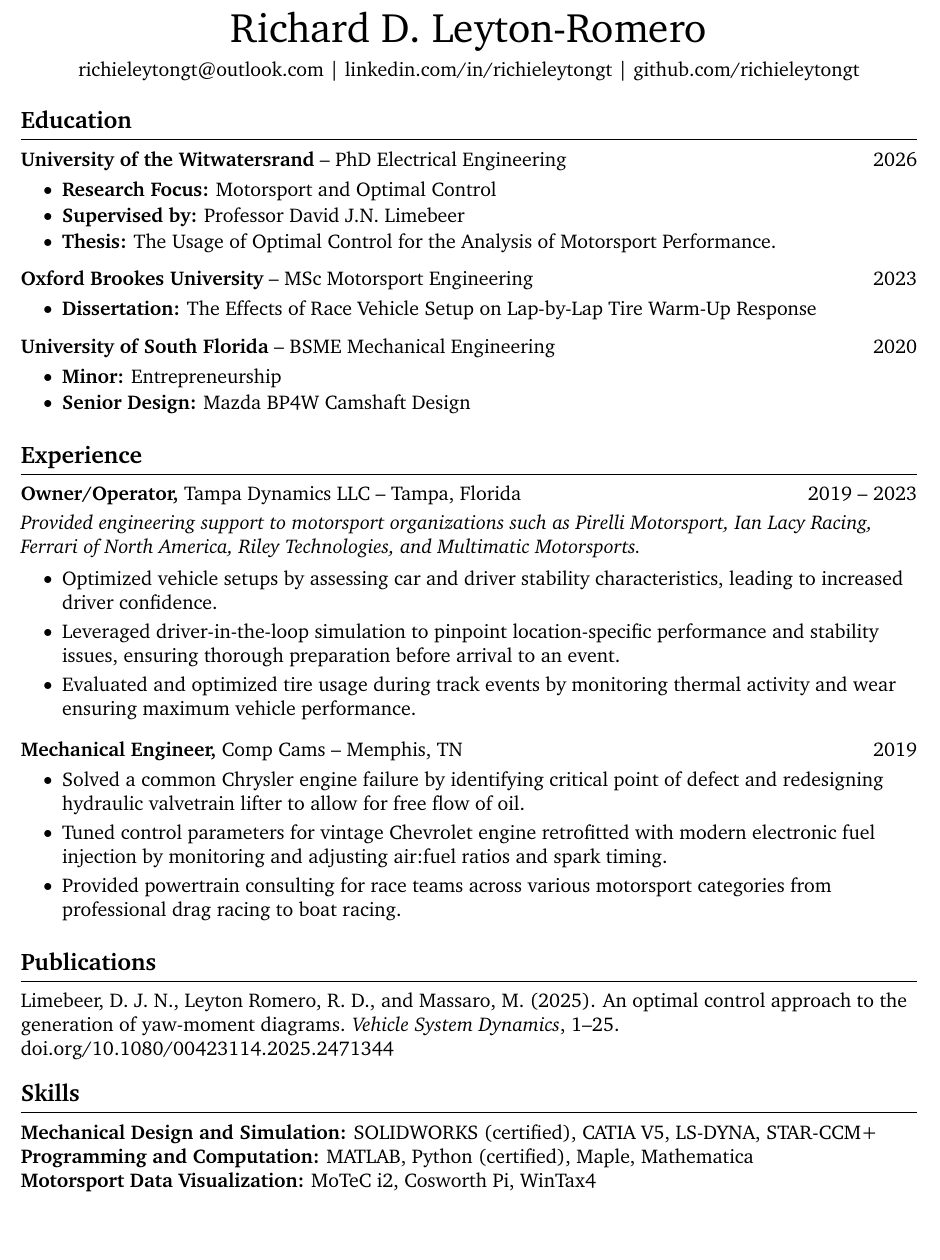
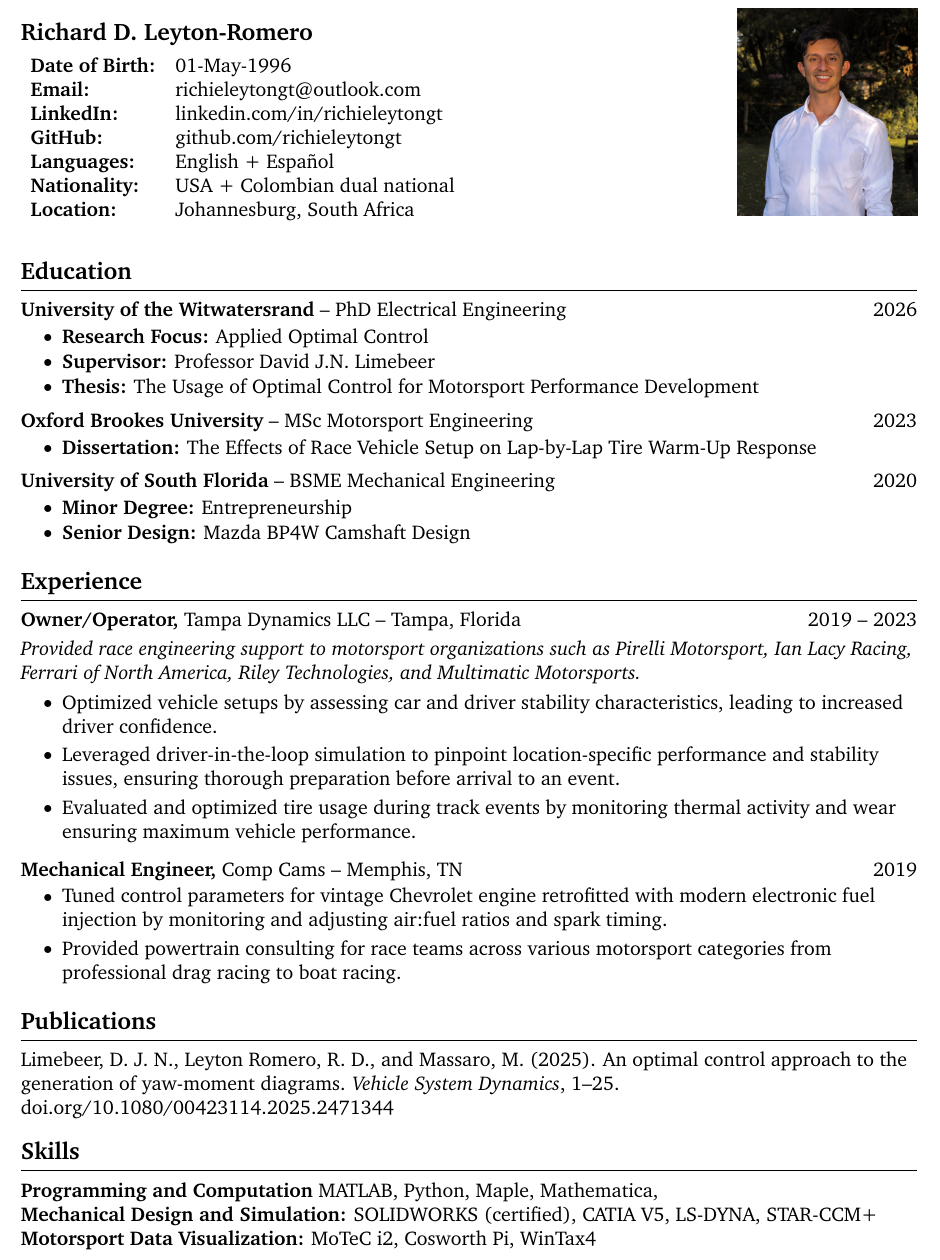
Before and after one commit to richieleytongt/Resume-CV, a LaTeX document (Romero2025.tex): part of the page, cut so that both start at the same text, the shorter picture padded with empty space. Compiled offline with pdfLaTeX.

Commit message:
Swiss style initial

```diff
--- a/Romero2025.tex
+++ b/Romero2025.tex
@@ -2,14 +2,7 @@
 % \documentclass[10pt,a4paper]{article}
 \usepackage[top=0.4in,bottom=0.4in,left=0.5in,right=0.5in]{geometry} % set page margins
 \usepackage{charter} % select font (comment out lines to use Computer Modern)
-% \usepackage[default]{lato}
-% \usepackage[sfdefault]{carlito}
-% \usepackage{tgpagella}
-% \usepackage{ebgaramond}
-% \usepackage[sfdefault]{noto-sans}
-% \usepackage[sfdefault]{FiraSans}
-% \usepackage[sfdefault]{plex-sans}
-% \usepackage{libertine}
+\usepackage{graphicx} % Required for inserting images
 
 % font and input encoding
 \usepackage[T1]{fontenc}
@@ -38,15 +31,35 @@
 %%%%%%%% resume starts here %%%%%%%%%
 \begin{document}
 
+\hfill{\includegraphics[width = 0.2\textwidth]{Headshot.jpg}}
+
+\vspace{-120pt}
 % name
-\centerline{\Huge{Richard D. Leyton-Romero}}
+\textbf{\large Richard D. Leyton-Romero} \\
 
 \vspace{5pt} %spacing
 
 % contact information
-\centerline{{richieleytongt@outlook.com} | \href{https://www.linkedin.com/in/richieleytongt/}{linkedin.com/in/richieleytongt} | \href{https://github.com/richieleytongt}{github.com/richieleytongt}}
 
-\vspace{-6.5pt} %spacing
+% 01-May-1996 \\
+% richieleytongt@outlook.com \\
+% \href{https://www.linkedin.com/in/richieleytongt/}{linkedin.com/in/richieleytongt} \\
+% \href{https://github.com/richieleytongt}{github.com/richieleytongt} \\
+% English + Español \\
+% USA + Colombian dual national \\
+% Johannesburg, South Africa
+
+\begin{tabular}{l l}
+    \textbf{Date of Birth:} & 01-May-1996 \\
+    \textbf{Email:} & richieleytongt@outlook.com \\
+    \textbf{LinkedIn:} & \href{https://www.linkedin.com/in/richieleytongt/}{linkedin.com/in/richieleytongt} \\
+    \textbf{GitHub:} & \href{https://github.com/richieleytongt}{github.com/richieleytongt} \\
+    \textbf{Languages:} & English + Español \\
+    \textbf{Nationality:} & USA + Colombian dual national \\
+    \textbf{Location:} & Johannesburg, South Africa \\
+    \end{tabular}
+
+\vspace{0pt} %spacing
 
 %%%%%%% education section %%%%%%%
 \section*{Education}
@@ -54,9 +67,9 @@
 \textbf{\href{https://www.wits.ac.za/eie/}{University of the Witwatersrand}} -- PhD Electrical Engineering \hfill 2026 \\
 \vspace{-9pt}
 \begin{itemize}[itemsep=-4pt]
-    \item \textbf{Research Focus:} Motorsport and Optimal Control
-    \item \textbf{Supervised by:} \href{https://www.nrf.ac.za/about-us/nrf-awards/2022-2/a-rated-researchers-2022/professor-david-j-n-limebeer/}{Professor David J.N. Limebeer}
-    \item \textbf{Thesis:} The Usage of Optimal Control for the Analysis of Motorsport Performance.
+    \item \textbf{Research Focus:} Applied Optimal Control
+    \item \textbf{Supervisor:} \href{https://www.nrf.ac.za/about-us/nrf-awards/2022-2/a-rated-researchers-2022/professor-david-j-n-limebeer/}{Professor David J.N. Limebeer}
+    \item \textbf{Thesis:} The Usage of Optimal Control for Motorsport Performance Development
 \end{itemize}
 
 \vspace{-5pt}
@@ -70,7 +83,7 @@
 \textbf{\href{https://www.usf.edu/engineering/me/}{University of South Florida}} -- BSME Mechanical Engineering \hfill 2020 \\
 \vspace{-9pt}
 \begin{itemize}[itemsep = -4pt]
-    \item \textbf{Minor:} Entrepreneurship
+    \item \textbf{Minor Degree:} Entrepreneurship
     \item \textbf{Senior Design:} Mazda BP4W Camshaft Design
 \end{itemize}
 
@@ -81,7 +94,7 @@
 \section*{Experience}
 \textbf{Owner/Operator,} Tampa Dynamics LLC -- Tampa, Florida \hfill 2019 -- 2023 \\
 \vspace{3pt}
-\textit{Provided engineering support to motorsport organizations such as Pirelli Motorsport, Ian Lacy Racing, Ferrari of North America, Riley Technologies, and Multimatic Motorsports.}
+\textit{Provided race engineering support to motorsport organizations such as Pirelli Motorsport, Ian Lacy Racing, Ferrari of North America, Riley Technologies, and Multimatic Motorsports.}
 \vspace{-5pt}
 \begin{itemize}
   \item Optimized vehicle setups by assessing car and driver stability characteristics, leading to increased driver confidence.
@@ -92,7 +105,7 @@
 \textbf{Mechanical Engineer,} \href{https://www.compcams.com/}{Comp Cams} -- Memphis, TN \hfill 2019 \\
 \vspace{-9pt}
 \begin{itemize}
-  \item Solved a common Chrysler engine failure by identifying critical point of defect and redesigning hydraulic valvetrain lifter to allow for free flow of oil.
+%   \item Solved a common Chrysler engine failure by identifying critical point of defect and redesigning hydraulic valvetrain lifter to allow for free flow of oil.
   \item Tuned control parameters for vintage Chevrolet engine retrofitted with modern electronic fuel injection by monitoring and adjusting air:fuel ratios and spark timing.
   \item Provided powertrain consulting for race teams across various motorsport categories from professional drag racing to boat racing.
 \end{itemize}
@@ -108,10 +121,9 @@ Limebeer, D. J. N., Leyton Romero, R. D., and Massaro, M. (2025). An optimal con
 \vspace{-10.5pt} %spacing
 
 %%%%%%% skills section %%%%%%%
-
 \section*{Skills}
+\textbf{Programming and Computation} MATLAB, Python, Maple, Mathematica, \\
 \textbf{Mechanical Design and Simulation:} SOLIDWORKS (certified), CATIA V5, LS-DYNA, STAR-CCM+ \\
-\textbf{Programming and Computation:} MATLAB, Python (certified), Maple, Mathematica \\
 \textbf{Motorsport Data Visualization:} MoTeC i2, Cosworth Pi, WinTax4 \\
 
 \vspace{-10.5pt} %spacing
```
Also changed, not shown: Romero2025.pdf.
